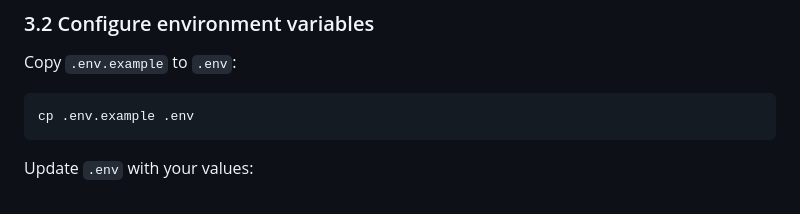
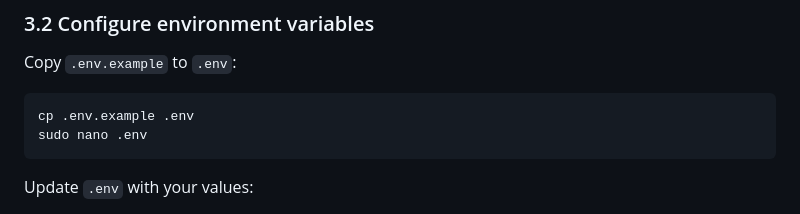
Before and after one commit to ctrabajko/Hackathon, a Markdown page: README.md, the part around the change. Drawn GitHub-style.

Commit message:
Update README.md
Missing sudo nano command.

````diff
--- a/README.md
+++ b/README.md
@@ -76,6 +76,7 @@ Copy `.env.example` to `.env`:
 
 ```bash
 cp .env.example .env
+sudo nano .env
 ```
 
 Update `.env` with your values:
````
